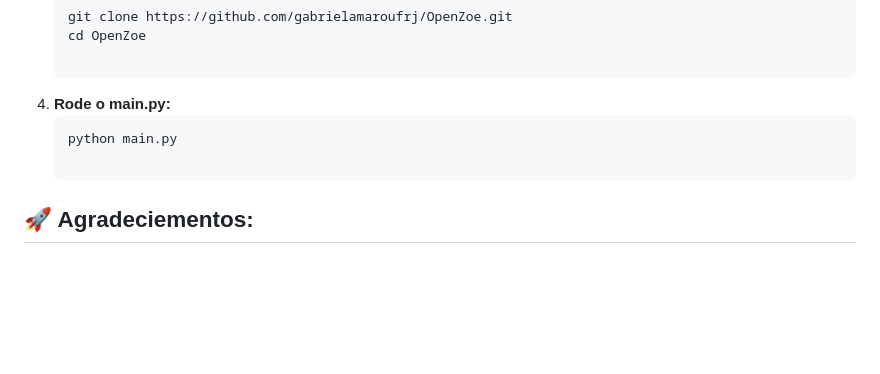
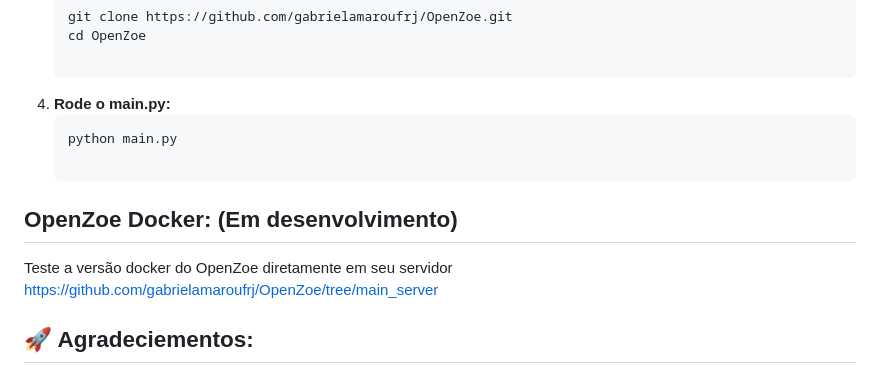
Before and after one commit to gabrielamaroufrj/OpenZoe, a Markdown page: README.md, the part around the change. GitHub-like rendering; blank space fills up the shorter version.

````diff
--- a/README.md
+++ b/README.md
@@ -91,6 +91,10 @@ O projeto foi desenvolvido inteiramente em **Python**, utilizando as seguintes b
    ```bash
    python main.py
 
+## OpenZoe Docker: (Em desenvolvimento)
+  Teste a versão docker do OpenZoe diretamente em seu servidor
+  https://github.com/gabrielamaroufrj/OpenZoe/tree/main_server
+
 ## 🚀 Agradeciementos:
 
   Este projeto não seria possível sem a ajuda dos Físicos Médicos do Hospital Universitário Antônio Pedro - HUAP - UFF - EBSERH:
````
